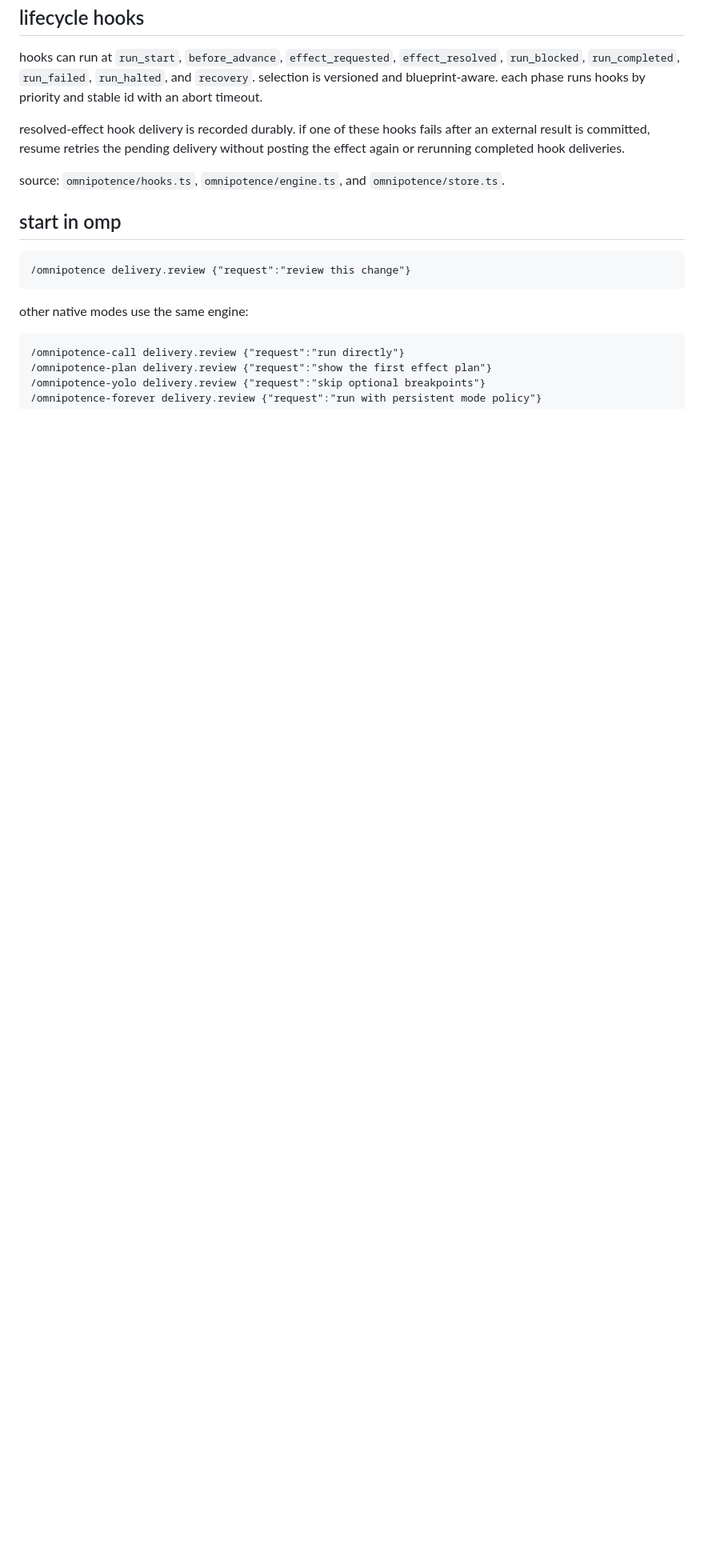
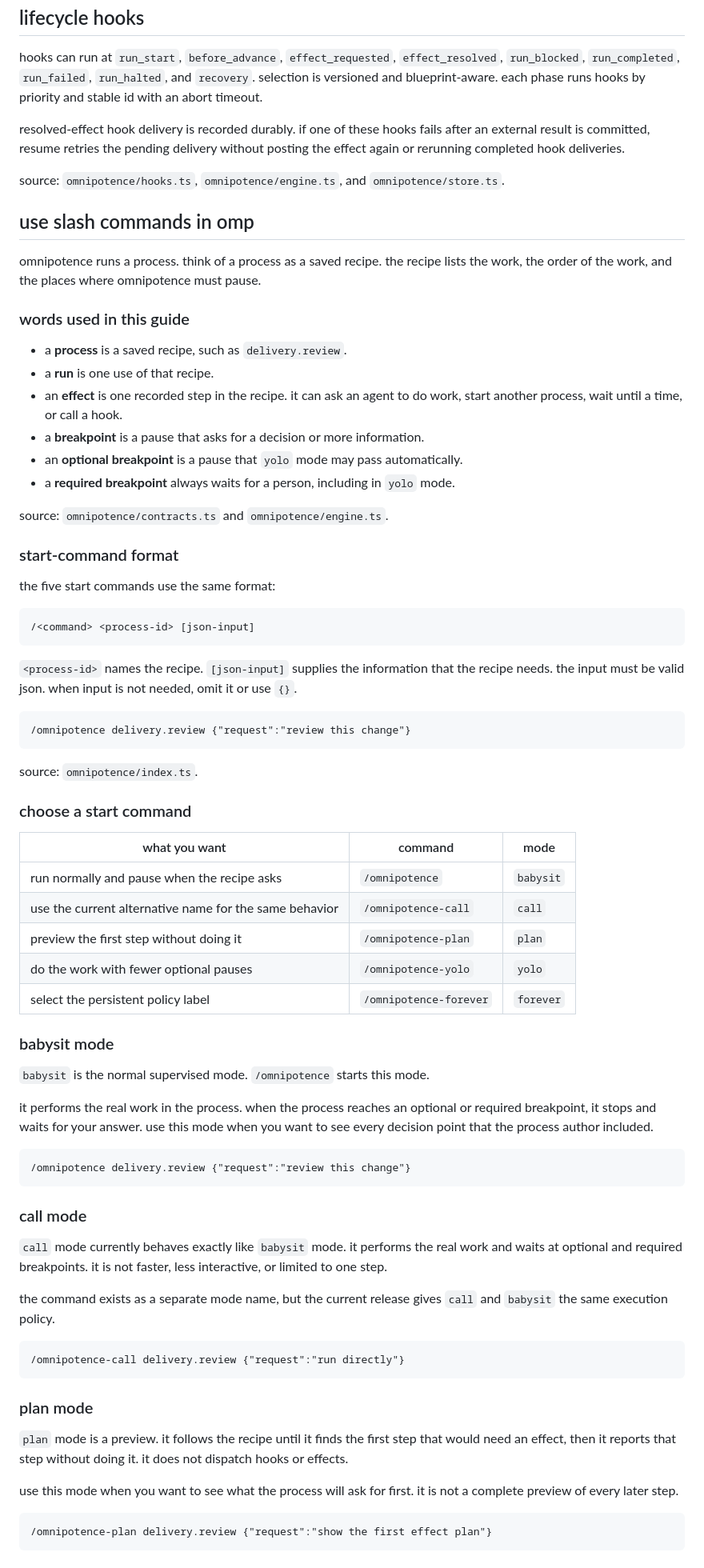
Before and after one commit to nikos-repos/nikos-agent-stack, a Markdown page: docs/omnipotence-user-guide.md, the part around one of its changes. Shown at 80% size. Drawn GitHub-style; blank space fills up the shorter version.

Commit message:
docs(omnipotence): explain slash commands and modes

````diff
--- a/docs/omnipotence-user-guide.md
+++ b/docs/omnipotence-user-guide.md
@@ -124,14 +124,72 @@ resolved-effect hook delivery is recorded durably. if one of these hooks fails a
 
 source: `omnipotence/hooks.ts`, `omnipotence/engine.ts`, and `omnipotence/store.ts`.
 
-## start in omp
+## use slash commands in omp
+
+omnipotence runs a process. think of a process as a saved recipe. the recipe lists the work, the order of the work, and the places where omnipotence must pause.
+
+### words used in this guide
+
+- a **process** is a saved recipe, such as `delivery.review`.
+- a **run** is one use of that recipe.
+- an **effect** is one recorded step in the recipe. it can ask an agent to do work, start another process, wait until a time, or call a hook.
+- a **breakpoint** is a pause that asks for a decision or more information.
+- an **optional breakpoint** is a pause that `yolo` mode may pass automatically.
+- a **required breakpoint** always waits for a person, including in `yolo` mode.
+
+source: `omnipotence/contracts.ts` and `omnipotence/engine.ts`.
+
+### start-command format
+
+the five start commands use the same format:
+
+```text
+/<command> <process-id> [json-input]
+```
+
+`<process-id>` names the recipe. `[json-input]` supplies the information that the recipe needs. the input must be valid json. when input is not needed, omit it or use `{}`.
 
 ```text
 /omnipotence delivery.review {"request":"review this change"}
 ```
 
-other native modes use the same engine:
+source: `omnipotence/index.ts`.
+
+### choose a start command
+
+| what you want | command | mode |
+| --- | --- | --- |
+| run normally and pause when the recipe asks | `/omnipotence` | `babysit` |
+| use the current alternative name for the same behavior | `/omnipotence-call` | `call` |
+| preview the first step without doing it | `/omnipotence-plan` | `plan` |
+| do the work with fewer optional pauses | `/omnipotence-yolo` | `yolo` |
+| select the persistent policy label | `/omnipotence-forever` | `forever` |
+
+### babysit mode
+
+`babysit` is the normal supervised mode. `/omnipotence` starts this mode.
+
+it performs the real work in the process. when the process reaches an optional or required breakpoint, it stops and waits for your answer. use this mode when you want to see every decision point that the process author included.
+
+```text
+/omnipotence delivery.review {"request":"review this change"}
+```
+
+### call mode
+
+`call` mode currently behaves exactly like `babysit` mode. it performs the real work and waits at optional and required breakpoints. it is not faster, less interactive, or limited to one step.
+
+the command exists as a separate mode name, but the current release gives `call` and `babysit` the same execution policy.
 
 ```text
 /omnipotence-call delivery.review {"request":"run directly"}
+```
+
+### plan mode
+
+`plan` mode is a preview. it follows the recipe until it finds the first step that would need an effect, then it reports that step without doing it. it does not dispatch hooks or effects.
+
+use this mode when you want to see what the process will ask for first. it is not a complete preview of every later step.
+
+```text
 /omnipotence-plan delivery.review {"request":"show the first effect plan"}
````
Also changed, not shown: other parts of docs/omnipotence-user-guide.md (+44 -3 lines).
